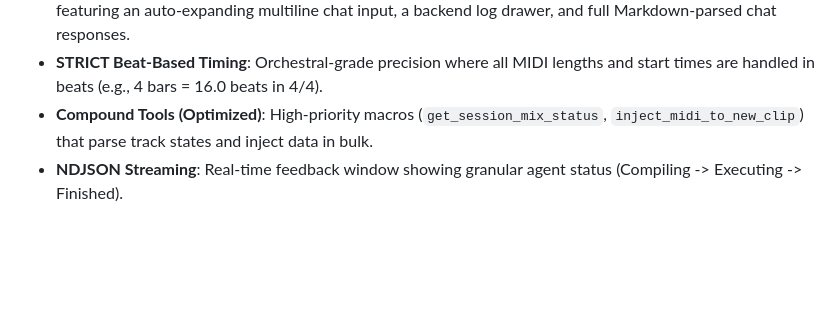
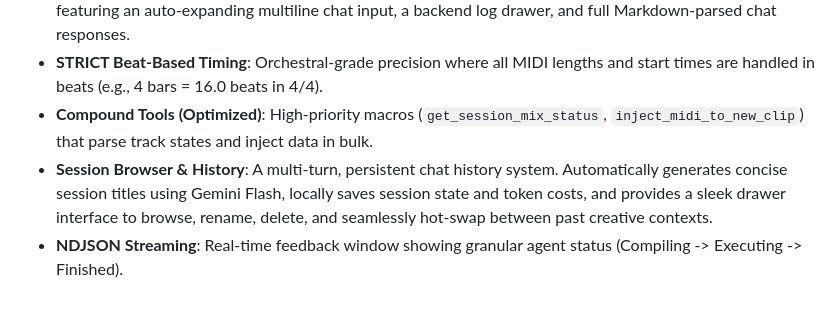
Before and after one commit to CMOS3/Text-To-Ableton12, a Markdown page: README.md, the part around the change. Drawn GitHub-style; blank space fills up the shorter version.

Commit message:
docs: add Session Browser feature to README

```diff
--- a/README.md
+++ b/README.md
@@ -55,4 +55,5 @@ Open the Text-to-Ableton application, navigate to **Settings**, and paste your G
 - **Anthracite UI & UX Polish**: Premium dark theme inspired by Ableton Live 12's neutral gray aesthetics, featuring an auto-expanding multiline chat input, a backend log drawer, and full Markdown-parsed chat responses.
 - **STRICT Beat-Based Timing**: Orchestral-grade precision where all MIDI lengths and start times are handled in beats (e.g., 4 bars = 16.0 beats in 4/4).
 - **Compound Tools (Optimized)**: High-priority macros (`get_session_mix_status`, `inject_midi_to_new_clip`) that parse track states and inject data in bulk.
+- **Session Browser & History**: A multi-turn, persistent chat history system. Automatically generates concise session titles using Gemini Flash, locally saves session state and token costs, and provides a sleek drawer interface to browse, rename, delete, and seamlessly hot-swap between past creative contexts.
 - **NDJSON Streaming**: Real-time feedback window showing granular agent status (Compiling -> Executing -> Finished).
```
